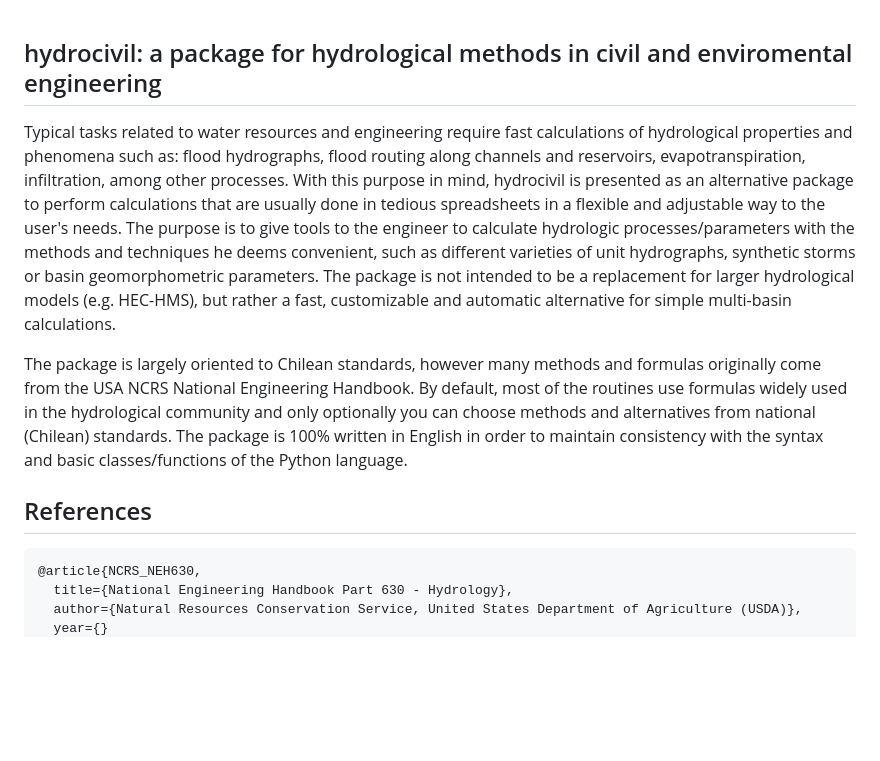
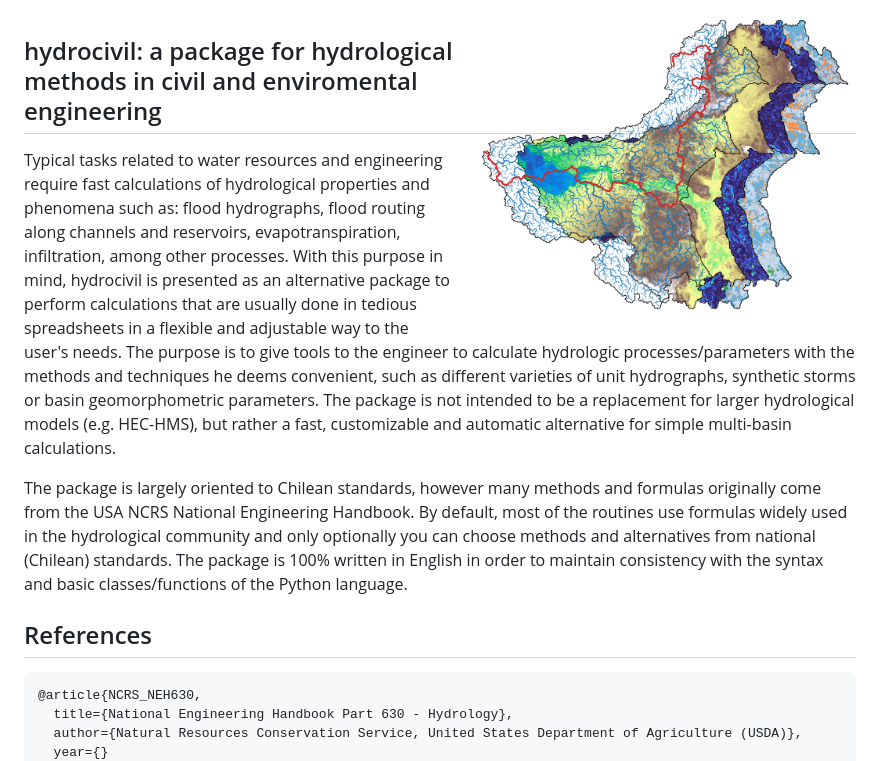
Before and after one commit to lucasglasner/hydrocivil, a Markdown page: README.md, the part around the change. GitHub-like rendering; pictures changed too: logo.png (added); blank space fills up the shorter version.

````diff
--- a/README.md
+++ b/README.md
@@ -1,12 +1,12 @@
+<img src="logo.png" width=400 align='right'>
+
 ## hydrocivil: a package for hydrological methods in civil and enviromental engineering
 
 Typical tasks related to water resources and engineering require fast calculations of hydrological properties and phenomena such as: flood hydrographs, flood routing along channels and reservoirs, evapotranspiration, infiltration, among other processes. With this purpose in mind, hydrocivil is presented as an alternative package to perform calculations that are usually done in tedious spreadsheets in a flexible and adjustable way to the user's needs. The purpose is to give tools to the engineer to calculate hydrologic processes/parameters with the methods and techniques he deems convenient, such as different varieties of unit hydrographs, synthetic storms or basin geomorphometric parameters. The package is not intended to be a replacement for larger hydrological models (e.g. HEC-HMS), but rather a fast, customizable and automatic alternative for simple multi-basin calculations.
 
 The package is largely oriented to Chilean standards, however many methods and formulas originally come from the USA NCRS National Engineering Handbook. By default, most of the routines use formulas widely used in the hydrological community and only optionally you can choose methods and alternatives from national (Chilean) standards. The package is 100% written in English in order to maintain consistency with the syntax and basic classes/functions of the Python language.
 
-
 ## References
-
 
 ```bib
 @article{NCRS_NEH630,
````
